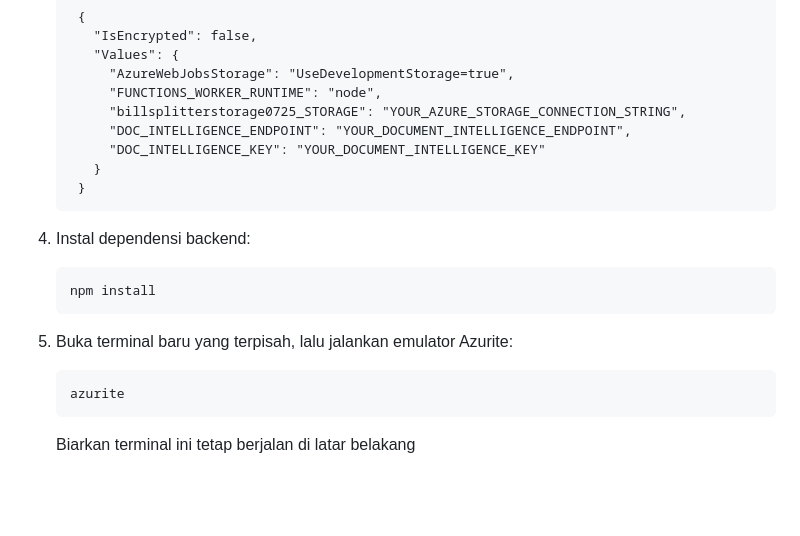
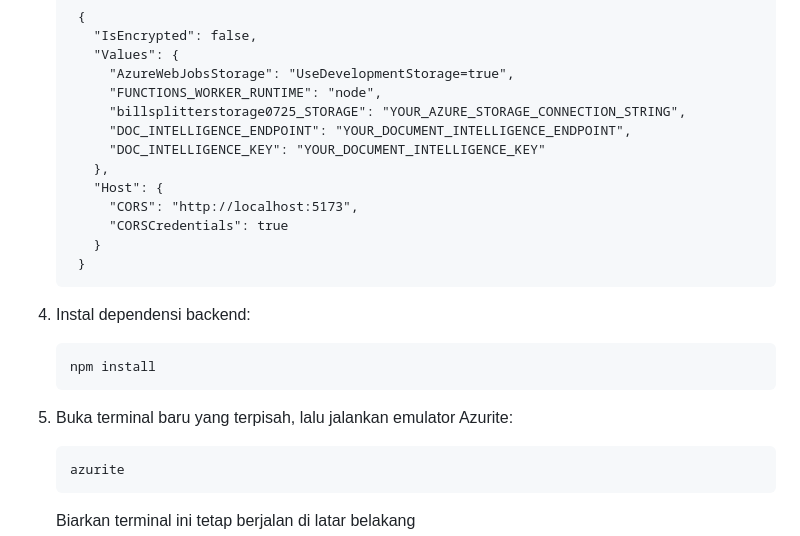
Before and after one commit to Tosaagi/BITSPLIT-Local, a Markdown page: README.md, the part around the change. Rendered like a GitHub page; blank space fills up the shorter version.

```diff
--- a/README.md
+++ b/README.md
@@ -34,14 +34,18 @@ Untuk menjalankan projek ini di mesin lokal, perlu untuk menyiapkan sumber daya
               "billsplitterstorage0725_STORAGE": "YOUR_AZURE_STORAGE_CONNECTION_STRING",
               "DOC_INTELLIGENCE_ENDPOINT": "YOUR_DOCUMENT_INTELLIGENCE_ENDPOINT",
               "DOC_INTELLIGENCE_KEY": "YOUR_DOCUMENT_INTELLIGENCE_KEY"
+            },
+            "Host": {
+              "CORS": "http://localhost:5173",
+              "CORSCredentials": true
             }
           }
 
-  4) Instal dependensi backend:
+  5) Instal dependensi backend:
 
          npm install
 
-  5) Buka terminal baru yang terpisah, lalu jalankan emulator Azurite:
+  6) Buka terminal baru yang terpisah, lalu jalankan emulator Azurite:
 
          azurite
 
```
